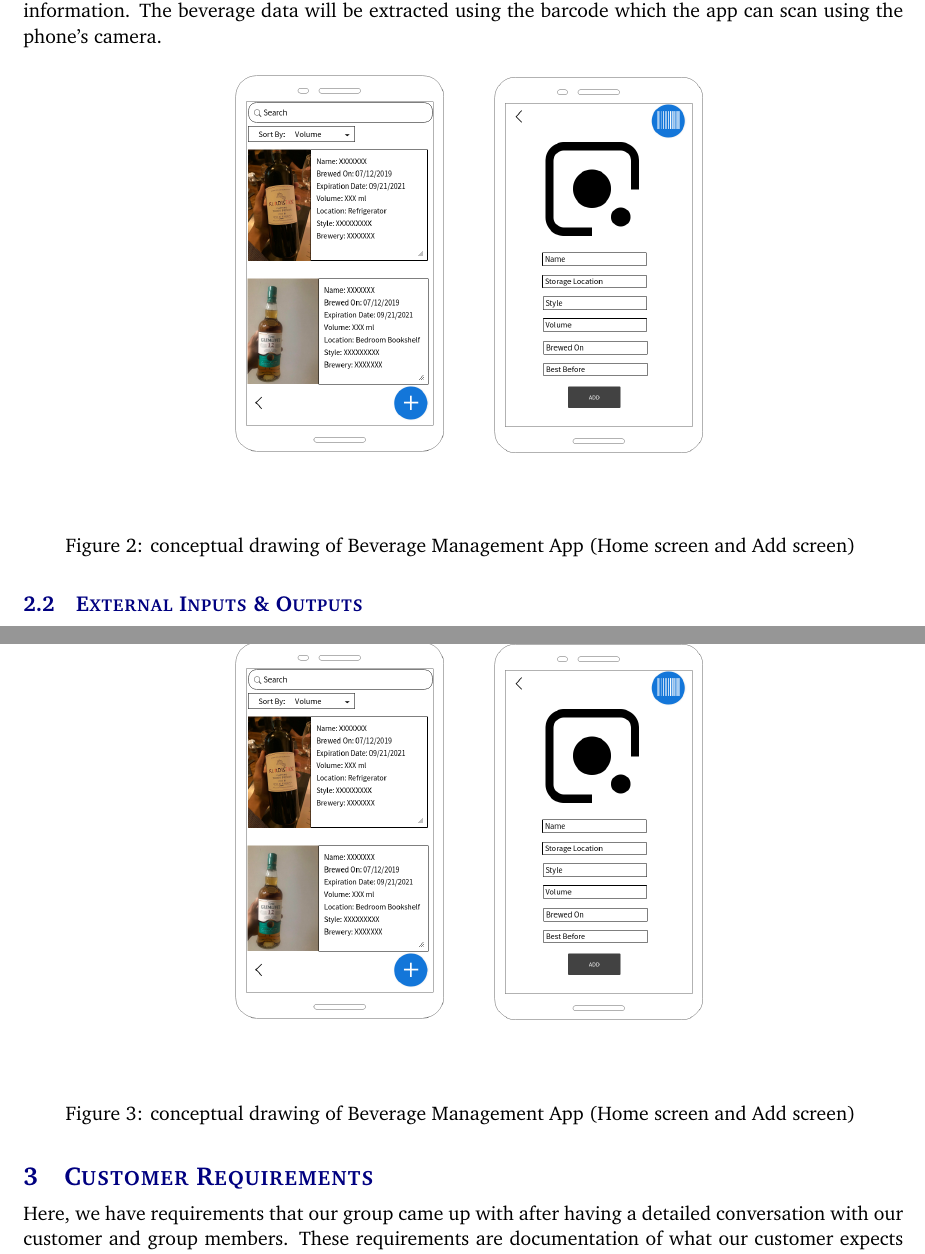
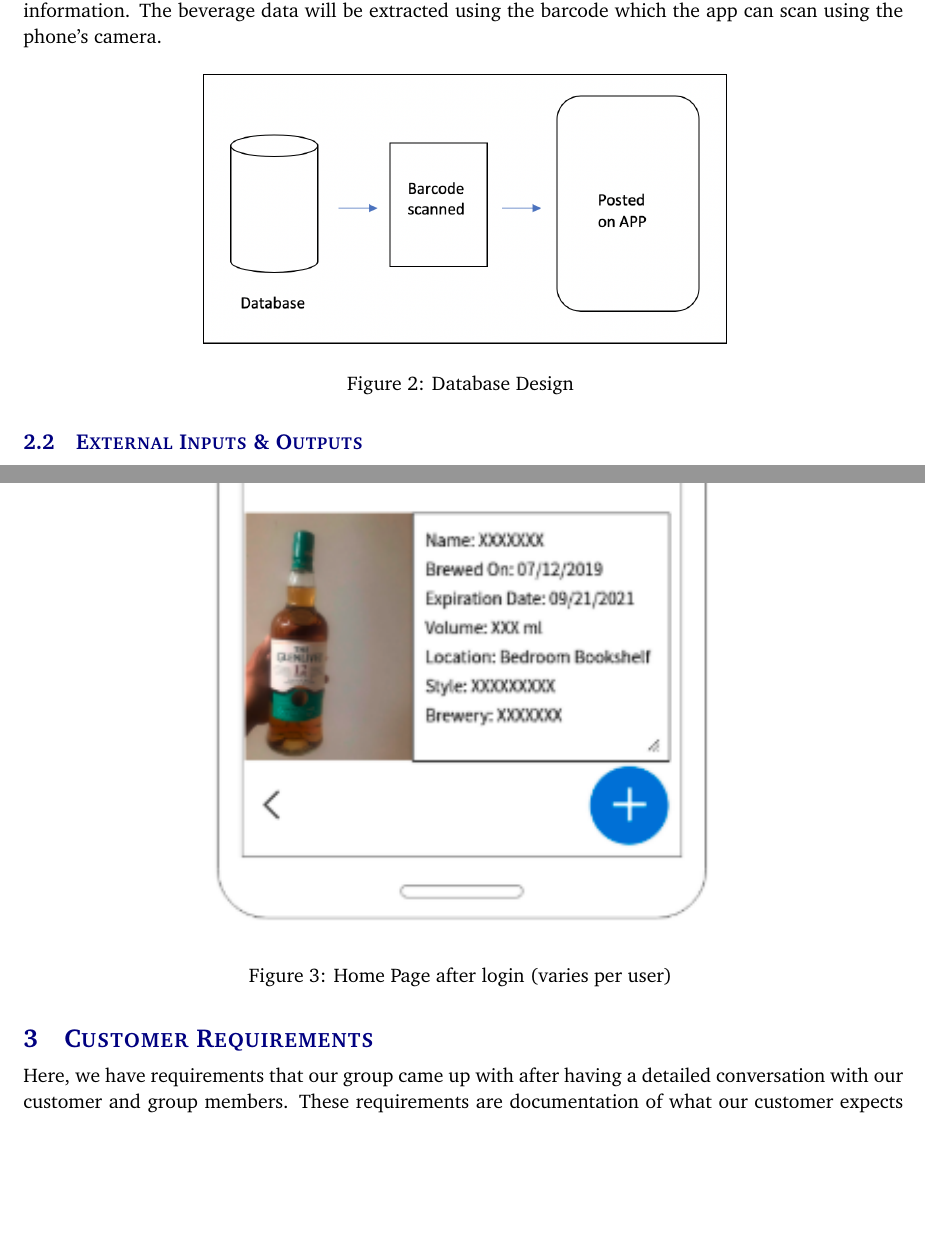
Before and after one commit to Beverage-Inventory-Team/System-Requirements-Specification, a LaTeX document (system_requirements_specification.tex, which reads tex/product_description.tex): two parts of pages 6 and 7 of 20, joined at a grey line, cut so that both start at the same text, the shorter picture padded with empty space. Compiled offline with pdfLaTeX.

Commit message:
added change to section 2 - diagrams

```diff
--- a/tex/product_description.tex
+++ b/tex/product_description.tex
@@ -12,8 +12,8 @@ using the barcode which the app can scan using the phone's camera.
 
 \begin{figure}[h!]
 	\centering
-   	\includegraphics[width=0.60\textwidth]{images/CD.png}
-    \caption{ conceptual drawing of Beverage Management App (Home screen and Add screen) }
+   	\includegraphics[width=0.60\textwidth]{images/bevearge_data_request.png}
+    \caption{ Database Design }
 \end{figure}
 
 \subsection{External Inputs \& Outputs}
@@ -26,6 +26,6 @@ will be a button to access the camera and a settings page and an editing page as
 
 \begin{figure}[h!]
 	\centering
-   	\includegraphics[width=0.60\textwidth]{images/CD.png}
-    \caption{ conceptual drawing of Beverage Management App (Home screen and Add screen) }
+   	\includegraphics[width=0.60\textwidth]{images/home_screen.png}
+    \caption{ Home Page after login (varies per user) }
 \end{figure}
```
Also changed, not shown: images/bevearge_data_request.png (added), images/home_screen.png (added), system_requirements_specification.pdf, system_requirements_specification_latex__1_.pdf (deleted), 6 other files.
